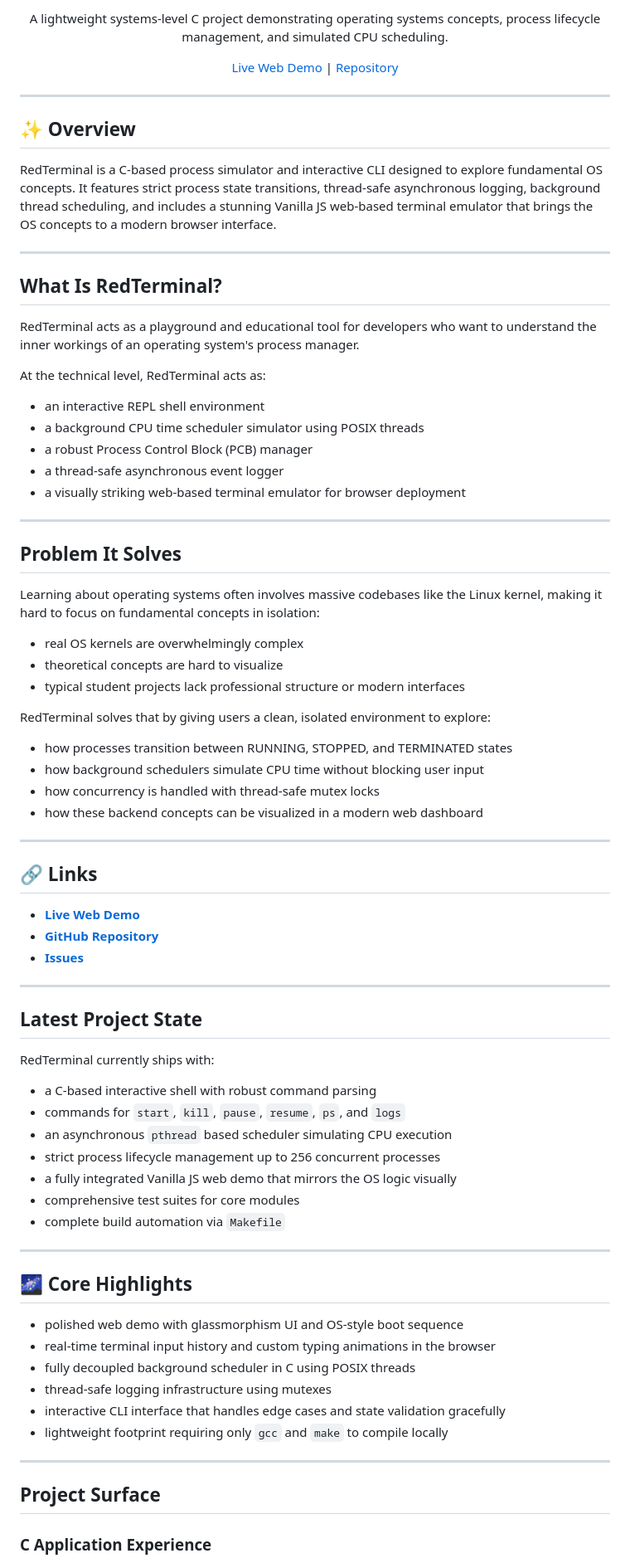
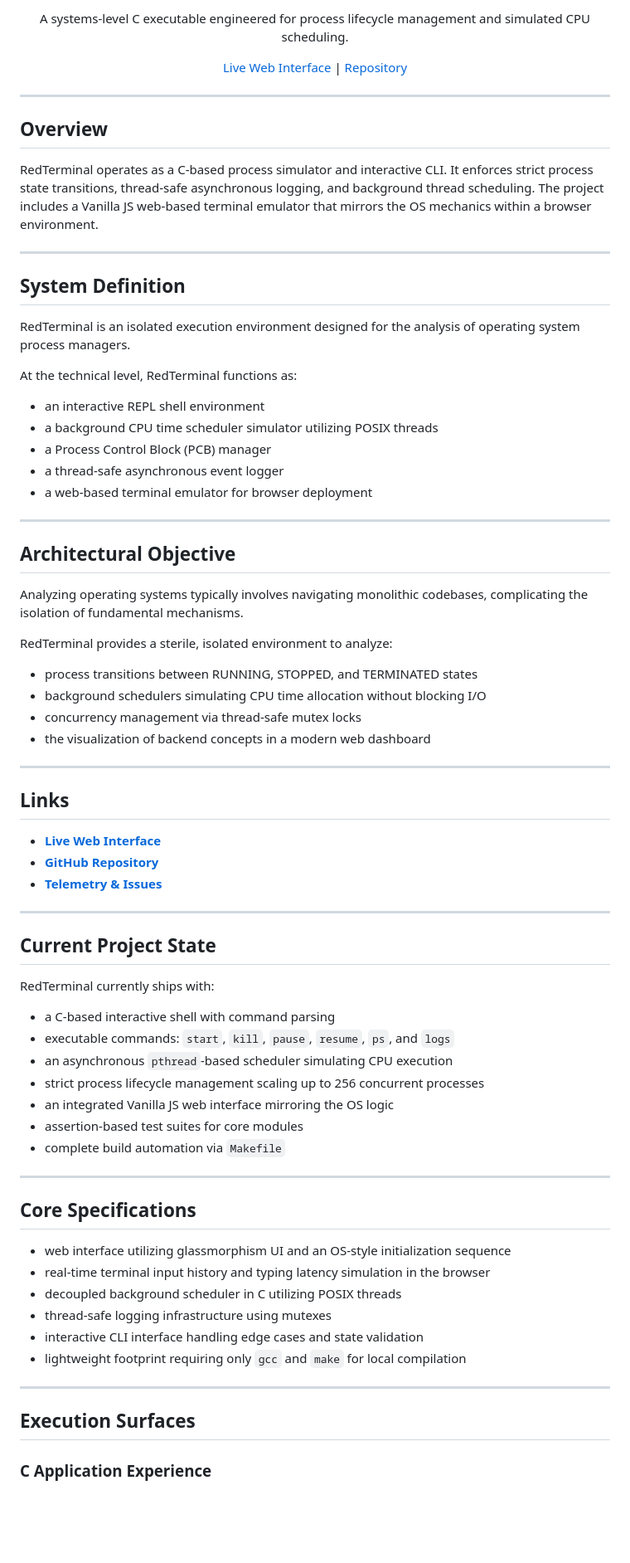
Before and after one commit to Voxion-Labs/RedTerminal, a Markdown page: README.md, the part around one of its changes. Shown at 83% size. GitHub-like rendering; blank space fills up the shorter version.

Commit message:
Revise README for clarity and improved structure
Updated README to enhance clarity and structure, including changes to project descriptions, links, and sections for better readability.

```diff
--- a/README.md
+++ b/README.md
@@ -5,75 +4,71 @@
 <p align="center">
-  A lightweight systems-level C project demonstrating operating systems concepts, process lifecycle management, and simulated CPU scheduling.
+  A systems-level C executable engineered for process lifecycle management and simulated CPU scheduling.
 </p>
 <p align="center">
-  <a href="https://voxion-labs.github.io/RedTerminal/">Live Web Demo</a>
+  <a href="https://voxion-labs.github.io/RedTerminal/">Live Web Interface</a>
   |
   <a href="https://github.com/Voxion-Labs/RedTerminal">Repository</a>
 </p>
 
 ---
 
-## ✨ Overview
-RedTerminal is a C-based process simulator and interactive CLI designed to explore fundamental OS concepts. It features strict process state transitions, thread-safe asynchronous logging, background thread scheduling, and includes a stunning Vanilla JS web-based terminal emulator that brings the OS concepts to a modern browser interface.
+## Overview
+RedTerminal operates as a C-based process simulator and interactive CLI. It enforces strict process state transitions, thread-safe asynchronous logging, and background thread scheduling. The project includes a Vanilla JS web-based terminal emulator that mirrors the OS mechanics within a browser environment.
 
 ---
 
-##  What Is RedTerminal?
-RedTerminal acts as a playground and educational tool for developers who want to understand the inner workings of an operating system's process manager.
+## System Definition
+RedTerminal is an isolated execution environment designed for the analysis of operating system process managers.
 
-At the technical level, RedTerminal acts as:
+At the technical level, RedTerminal functions as:
 - an interactive REPL shell environment
-- a background CPU time scheduler simulator using POSIX threads
-- a robust Process Control Block (PCB) manager
+- a background CPU time scheduler simulator utilizing POSIX threads
+- a Process Control Block (PCB) manager
 - a thread-safe asynchronous event logger
-- a visually striking web-based terminal emulator for browser deployment
+- a web-based terminal emulator for browser deployment
 
 ---
 
-##  Problem It Solves
-Learning about operating systems often involves massive codebases like the Linux kernel, making it hard to focus on fundamental concepts in isolation:
+## Architectural Objective
+Analyzing operating systems typically involves navigating monolithic codebases, complicating the isolation of fundamental mechanisms.
 
-- real OS kernels are overwhelmingly complex
-- theoretical concepts are hard to visualize
-- typical student projects lack professional structure or modern interfaces
-
-RedTerminal solves that by giving users a clean, isolated environment to explore:
-- how processes transition between RUNNING, STOPPED, and TERMINATED states
-- how background schedulers simulate CPU time without blocking user input
-- how concurrency is handled with thread-safe mutex locks
-- how these backend concepts can be visualized in a modern web dashboard
+RedTerminal provides a sterile, isolated environment to analyze:
+- process transitions between RUNNING, STOPPED, and TERMINATED states
+- background schedulers simulating CPU time allocation without blocking I/O
+- concurrency management via thread-safe mutex locks
+- the visualization of backend concepts in a modern web dashboard
 
 ---
 
-## 🔗 Links
-- **[Live Web Demo](https://voxion-labs.github.io/RedTerminal/)**
+## Links
+- **[Live Web Interface](https://voxion-labs.github.io/RedTerminal/)**
 - **[GitHub Repository](https://github.com/Voxion-Labs/RedTerminal)**
-- **[Issues](https://github.com/Voxion-Labs/RedTerminal/issues)**
+- **[Telemetry & Issues](https://github.com/Voxion-Labs/RedTerminal/issues)**
 
 ---
 
-##  Latest Project State
+## Current Project State
 RedTerminal currently ships with:
 
-- a C-based interactive shell with robust command parsing
-- commands for `start`, `kill`, `pause`, `resume`, `ps`, and `logs`
-- an asynchronous `pthread` based scheduler simulating CPU execution
-- strict process lifecycle management up to 256 concurrent processes
-- a fully integrated Vanilla JS web demo that mirrors the OS logic visually
-- comprehensive test suites for core modules
+- a C-based interactive shell with command parsing
+- executable commands: `start`, `kill`, `pause`, `resume`, `ps`, and `logs`
+- an asynchronous `pthread`-based scheduler simulating CPU execution
+- strict process lifecycle management scaling up to 256 concurrent processes
+- an integrated Vanilla JS web interface mirroring the OS logic
+- assertion-based test suites for core modules
 - complete build automation via `Makefile`
 
 ---
 
-## 🌌 Core Highlights
-- polished web demo with glassmorphism UI and OS-style boot sequence
-- real-time terminal input history and custom typing animations in the browser
-- fully decoupled background scheduler in C using POSIX threads
+## Core Specifications
+- web interface utilizing glassmorphism UI and an OS-style initialization sequence
+- real-time terminal input history and typing latency simulation in the browser
+- decoupled background scheduler in C utilizing POSIX threads
 - thread-safe logging infrastructure using mutexes
-- interactive CLI interface that handles edge cases and state validation gracefully
-- lightweight footprint requiring only `gcc` and `make` to compile locally
+- interactive CLI interface handling edge cases and state validation
+- lightweight footprint requiring only `gcc` and `make` for local compilation
 
 ---
 
-##  Project Surface
+## Execution Surfaces
 ### C Application Experience
```
Also changed, not shown: other parts of README.md (+54 -61 lines).
